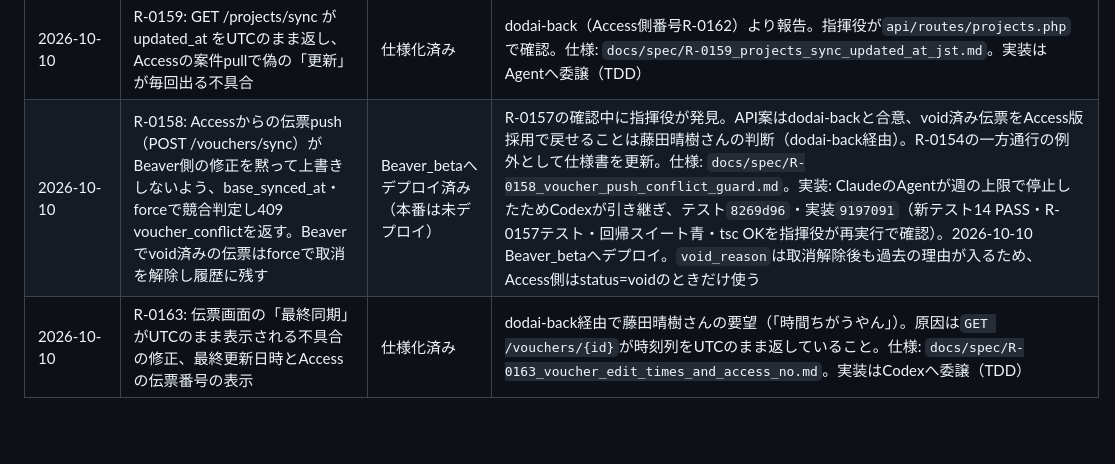
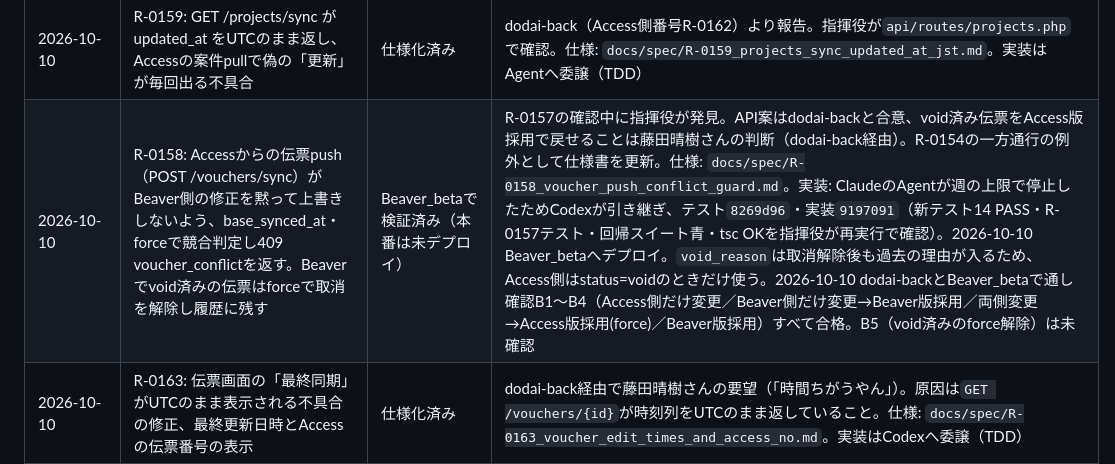
Before and after one commit to fujiruki/Beaver, a Markdown page: docs/requests_log.md, the part around the change. Rendered like a GitHub page; blank space fills up the shorter version.

Commit message:
docs: R-0158 Beaver_betaでの通し確認B1〜B4合格を台帳に記録
Claude-Session: https://claude.ai/code/session_01T83mtFQih6Ub1req8gV5Pv

```diff
--- a/docs/requests_log.md
+++ b/docs/requests_log.md
@@ -105,5 +105,5 @@
 | 2026-10-08 | R-0154: 画面からの伝票取消（中身ありは理由任意＋record_history、空は確認なしで物理削除、Access連携伝票は空でもvoid） | 実装済み（Beaver_betaのみデプロイ） | 藤田晴樹さんより会話内で直接（2026-10-07〜08）。Access連携の方針はdodai-back回答（連携伝票は物理削除しない・請求済み取消不可・voidでupdated_atを進める・取消は一方通行・理由はAccessへ送らない）を反映。仕様: `docs/spec/R-0154_voucher_void_reason_history.md`。実装: テスト`4ed2793`・実装`41cee6a`（新テスト14 PASS、回帰スイートOK、tsc OK を指揮役が再実行で確認）。2026-10-09 Beaver_betaへデプロイ（dodai-back経由で晴樹さん了承、デプロイ前バックアップ`database_beta_20261009_pre_r0154.sqlite`）。本番は未デプロイ。2026-10-09 追加仕様（voidの売上は引用済み判定から除外、未保存入力は保存してから空判定）を実装: テスト`5858f81`・実装`455e4d6`（PHP 17 PASS、vitest 5 PASS、回帰スイートOK、tsc OKを指揮役が再実行で確認）。2026-10-09 Beaver_betaの練習で、空の伝票の物理削除後に編集画面が削除済み伝票を再取得して404が出る不具合を発見し修正（テスト`fa0fe97`・修正`8500dce`）、Beaver_betaへデプロイ済み。同日、追加仕様2（voidには取消ボタンを出さない、取消できない伝票は灰色＋理由表示、一覧に`quoted_by_sales`追加）を実装（テスト`dbaa88b`・実装`dc604f2`、PHP 18 PASS・回帰スイート青・tsc OKを指揮役が再実行で確認）しBeaver_betaへデプロイ |
 | 2026-10-09 | R-0157: Accessからの得意先push（POST /customers）がBeaver側の修正を黙って上書きしないよう、base_synced_at・forceで競合判定し409 customer_conflictを返す。繰越残高の編集ではupdated_atを進めない | Beaver_betaで検証済み（本番は未デプロイ） | dodai-back（AccessTategu側backpc指揮役）の得意先パターン調査で発見。方針は藤田晴樹さん了承（dodai-backが直接確認）、仕様確定は「susumete」。Access側はdodai-backが実装済み（94312e3）。仕様: `docs/spec/R-0157_customer_push_conflict_guard.md`。伝票側の同じ問題はR-0158。実装: テスト`4e0a586`・実装`2fe47d2`（新テスト11 PASS・回帰スイート青・tsc OKを指揮役が再実行で確認）。2026-10-09 Beaver_betaへデプロイ（前バックアップ`database_beta_20261009_pre_r0157.sqlite`）、2026-10-09〜10 dodai-backと通し確認（通常編集で409なし／両側編集で409→競合待ち／Access版採用でforce上書き／Beaver版採用でAccessへ取り込み）すべて合格 |
 | 2026-10-10 | R-0159: GET /projects/sync が updated_at をUTCのまま返し、Accessの案件pullで偽の「更新」が毎回出る不具合 | 仕様化済み | dodai-back（Access側番号R-0162）より報告。指揮役が`api/routes/projects.php`で確認。仕様: `docs/spec/R-0159_projects_sync_updated_at_jst.md`。実装はAgentへ委譲（TDD） |
-| 2026-10-10 | R-0158: Accessからの伝票push（POST /vouchers/sync）がBeaver側の修正を黙って上書きしないよう、base_synced_at・forceで競合判定し409 voucher_conflictを返す。Beaverでvoid済みの伝票はforceで取消を解除し履歴に残す | Beaver_betaへデプロイ済み（本番は未デプロイ） | R-0157の確認中に指揮役が発見。API案はdodai-backと合意、void済み伝票をAccess版採用で戻せることは藤田晴樹さんの判断（dodai-back経由）。R-0154の一方通行の例外として仕様書を更新。仕様: `docs/spec/R-0158_voucher_push_conflict_guard.md`。実装: ClaudeのAgentが週の上限で停止したためCodexが引き継ぎ、テスト`8269d96`・実装`9197091`（新テスト14 PASS・R-0157テスト・回帰スイート青・tsc OKを指揮役が再実行で確認）。2026-10-10 Beaver_betaへデプロイ。`void_reason`は取消解除後も過去の理由が入るため、Access側はstatus=voidのときだけ使う |
+| 2026-10-10 | R-0158: Accessからの伝票push（POST /vouchers/sync）がBeaver側の修正を黙って上書きしないよう、base_synced_at・forceで競合判定し409 voucher_conflictを返す。Beaverでvoid済みの伝票はforceで取消を解除し履歴に残す | Beaver_betaで検証済み（本番は未デプロイ） | R-0157の確認中に指揮役が発見。API案はdodai-backと合意、void済み伝票をAccess版採用で戻せることは藤田晴樹さんの判断（dodai-back経由）。R-0154の一方通行の例外として仕様書を更新。仕様: `docs/spec/R-0158_voucher_push_conflict_guard.md`。実装: ClaudeのAgentが週の上限で停止したためCodexが引き継ぎ、テスト`8269d96`・実装`9197091`（新テスト14 PASS・R-0157テスト・回帰スイート青・tsc OKを指揮役が再実行で確認）。2026-10-10 Beaver_betaへデプロイ。`void_reason`は取消解除後も過去の理由が入るため、Access側はstatus=voidのときだけ使う。2026-10-10 dodai-backとBeaver_betaで通し確認B1〜B4（Access側だけ変更／Beaver側だけ変更→Beaver版採用／両側変更→Access版採用(force)／Beaver版採用）すべて合格。B5（void済みのforce解除）は未確認 |
 | 2026-10-10 | R-0163: 伝票画面の「最終同期」がUTCのまま表示される不具合の修正、最終更新日時とAccessの伝票番号の表示 | 仕様化済み | dodai-back経由で藤田晴樹さんの要望（「時間ちがうやん」）。原因は`GET /vouchers/{id}`が時刻列をUTCのまま返していること。仕様: `docs/spec/R-0163_voucher_edit_times_and_access_no.md`。実装はCodexへ委譲（TDD） |
```
